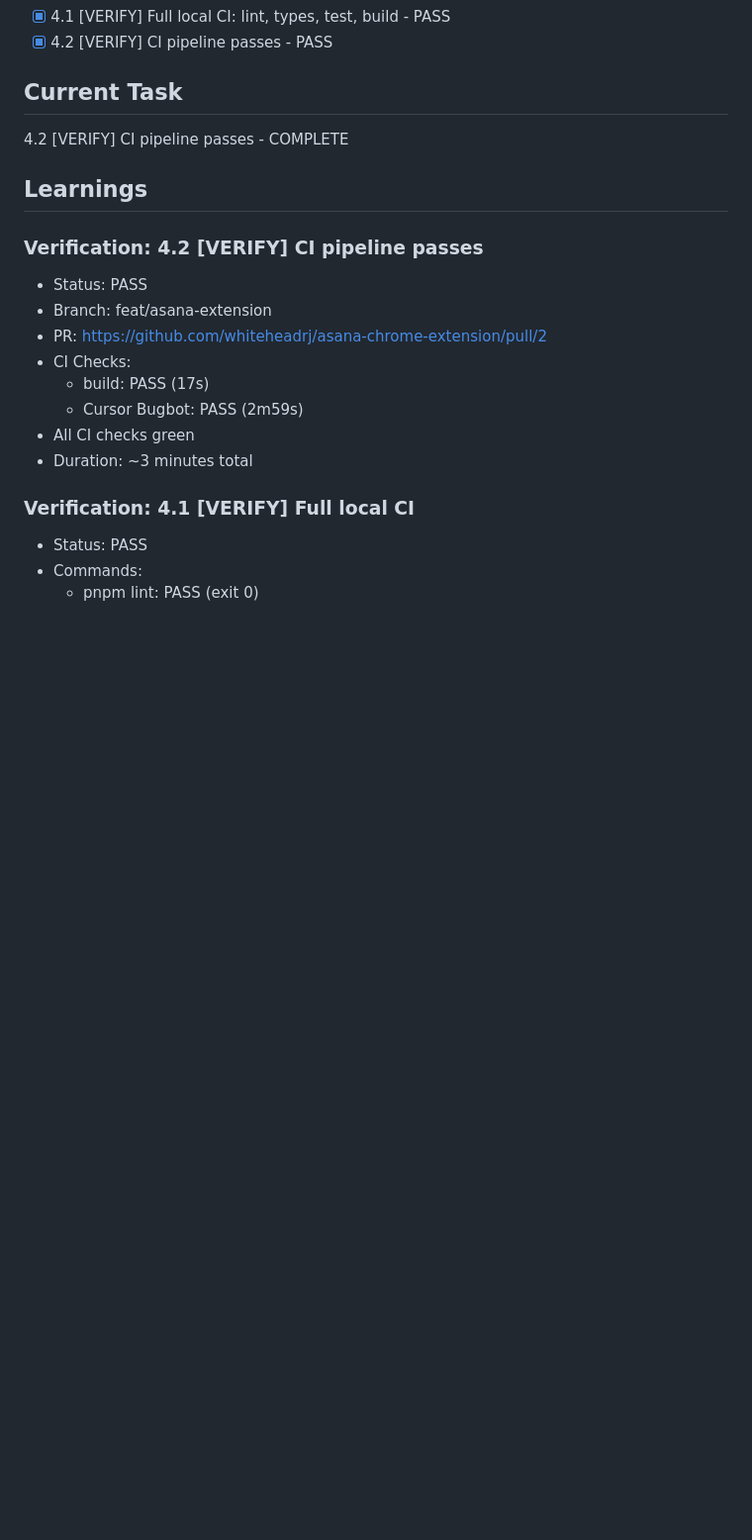
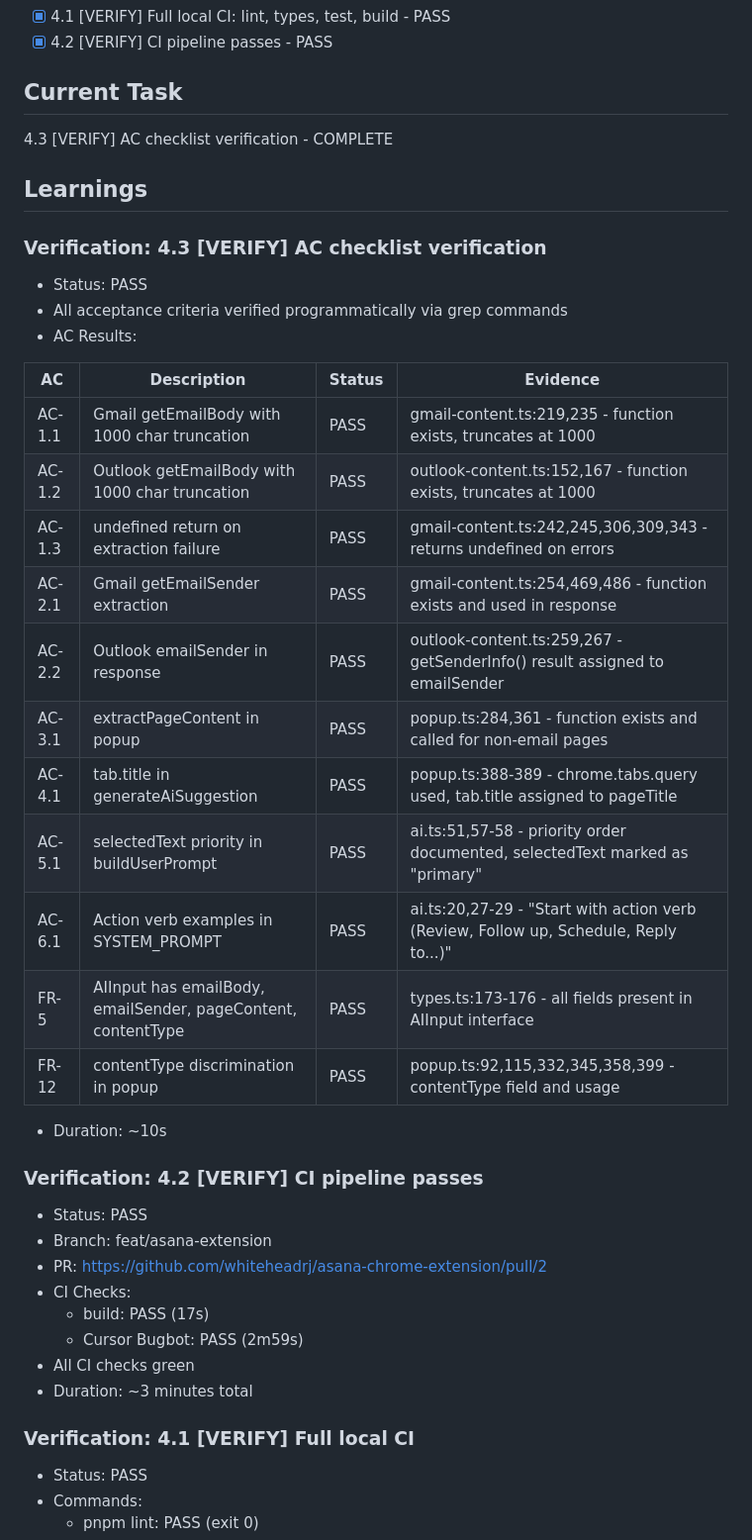
Before and after one commit to whiteheadrj/asana-chrome-extension, a Markdown page: specs/ai-title/.progress.md, the part around the change. Shown at 99% size. GitHub-like rendering; blank space fills up the shorter version.

Commit message:
chore(spec): mark 4.3 AC checklist verification as complete - all tasks done
Co-Authored-By: Claude Opus 4.5 <noreply@anthropic.com>

```diff
--- a/specs/ai-title/.progress.md
+++ b/specs/ai-title/.progress.md
@@ -52,9 +52,30 @@ Currently we are using AI to suggest the title of the task. It is not very usefu
 
 ## Current Task
 
-4.2 [VERIFY] CI pipeline passes - COMPLETE
+4.3 [VERIFY] AC checklist verification - COMPLETE
 
 ## Learnings
+
+### Verification: 4.3 [VERIFY] AC checklist verification
+- Status: PASS
+- All acceptance criteria verified programmatically via grep commands
+- AC Results:
+
+| AC | Description | Status | Evidence |
+|----|-------------|--------|----------|
+| AC-1.1 | Gmail getEmailBody with 1000 char truncation | PASS | gmail-content.ts:219,235 - function exists, truncates at 1000 |
+| AC-1.2 | Outlook getEmailBody with 1000 char truncation | PASS | outlook-content.ts:152,167 - function exists, truncates at 1000 |
+| AC-1.3 | undefined return on extraction failure | PASS | gmail-content.ts:242,245,306,309,343 - returns undefined on errors |
+| AC-2.1 | Gmail getEmailSender extraction | PASS | gmail-content.ts:254,469,486 - function exists and used in response |
+| AC-2.2 | Outlook emailSender in response | PASS | outlook-content.ts:259,267 - getSenderInfo() result assigned to emailSender |
+| AC-3.1 | extractPageContent in popup | PASS | popup.ts:284,361 - function exists and called for non-email pages |
+| AC-4.1 | tab.title in generateAiSuggestion | PASS | popup.ts:388-389 - chrome.tabs.query used, tab.title assigned to pageTitle |
+| AC-5.1 | selectedText priority in buildUserPrompt | PASS | ai.ts:51,57-58 - priority order documented, selectedText marked as "primary" |
+| AC-6.1 | Action verb examples in SYSTEM_PROMPT | PASS | ai.ts:20,27-29 - "Start with action verb (Review, Follow up, Schedule, Reply to...)" |
+| FR-5 | AIInput has emailBody, emailSender, pageContent, contentType | PASS | types.ts:173-176 - all fields present in AIInput interface |
+| FR-12 | contentType discrimination in popup | PASS | popup.ts:92,115,332,345,358,399 - contentType field and usage |
+
+- Duration: ~10s
 
 ### Verification: 4.2 [VERIFY] CI pipeline passes
 - Status: PASS
```
Also changed, not shown: specs/ai-title/tasks.md (+1 -1 lines).
